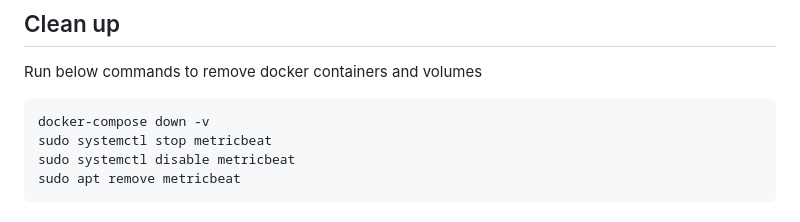
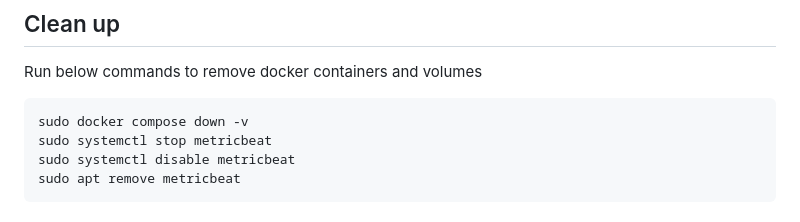
Before and after one commit to anjilinux/project-devops-realtime, a Markdown page: 001-ELKMonitoring/README.md, the part around the change printed below. GitHub-like rendering.

````diff
--- a/001-ELKMonitoring/README.md
+++ b/001-ELKMonitoring/README.md
@@ -17,7 +17,7 @@ Learn how to deploy a ELK with docker-compose, as well as configuring metricbeat
 Run below commands to remove docker containers and volumes
 
 ```bash
-docker-compose down -v
+sudo docker compose down -v
 sudo systemctl stop metricbeat
 sudo systemctl disable metricbeat
 sudo apt remove metricbeat
````
Also changed, not shown: other parts of 001-ELKMonitoring/README.md (+3 -3 lines), 001-ELKMonitoring/02_Y_Windows_Ubuntu.md (+2 -4 lines), 001-ELKMonitoring/image/02_Y_Windows_Ubuntu/1673320776011.png (added).
